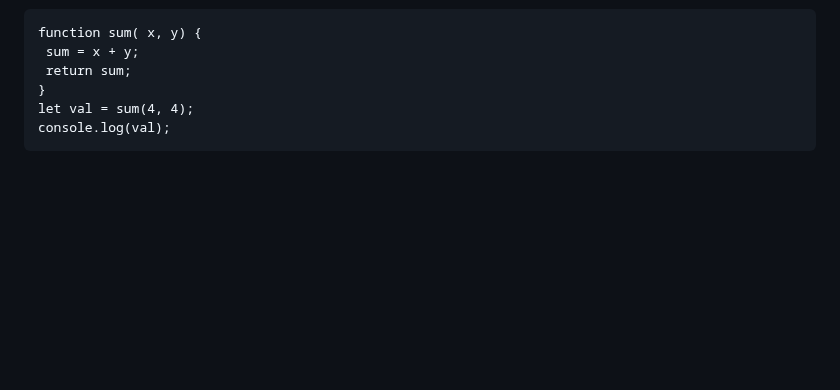
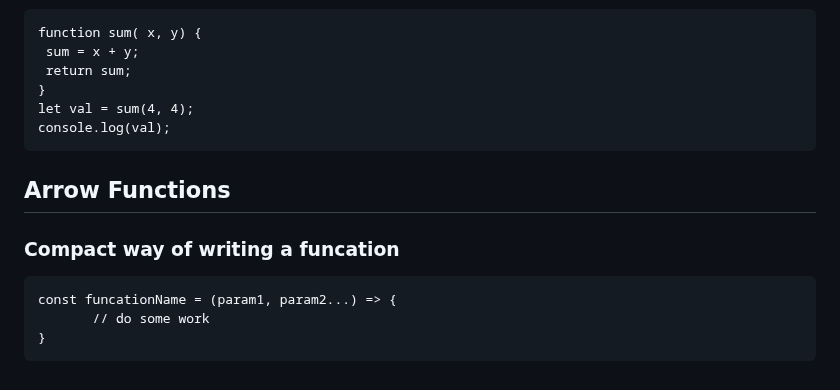
Before and after one commit to anshulyadav1791/js.notes, a Markdown page: README.md, the part around the change. Drawn GitHub-style; blank space fills up the shorter version.

```diff
--- a/README.md
+++ b/README.md
@@ -211,3 +211,9 @@ Q.. For a given array with prices of 5 items -> [98, 83, 83, 35, 43]  <br>
     }
     let val = sum(4, 4);
     console.log(val);
+
+ ## Arrow Functions
+### Compact way of writing a funcation
+    const funcationName = (param1, param2...) => {
+           // do some work
+    }
```
